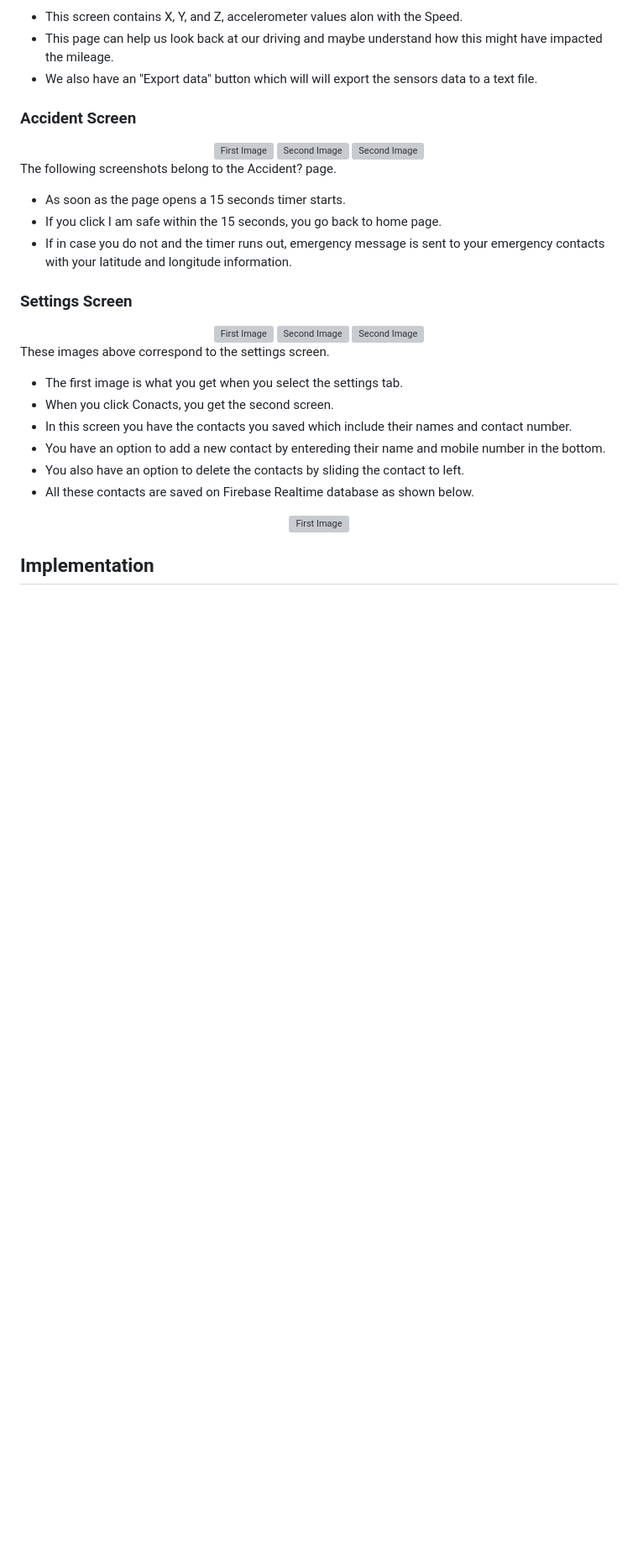
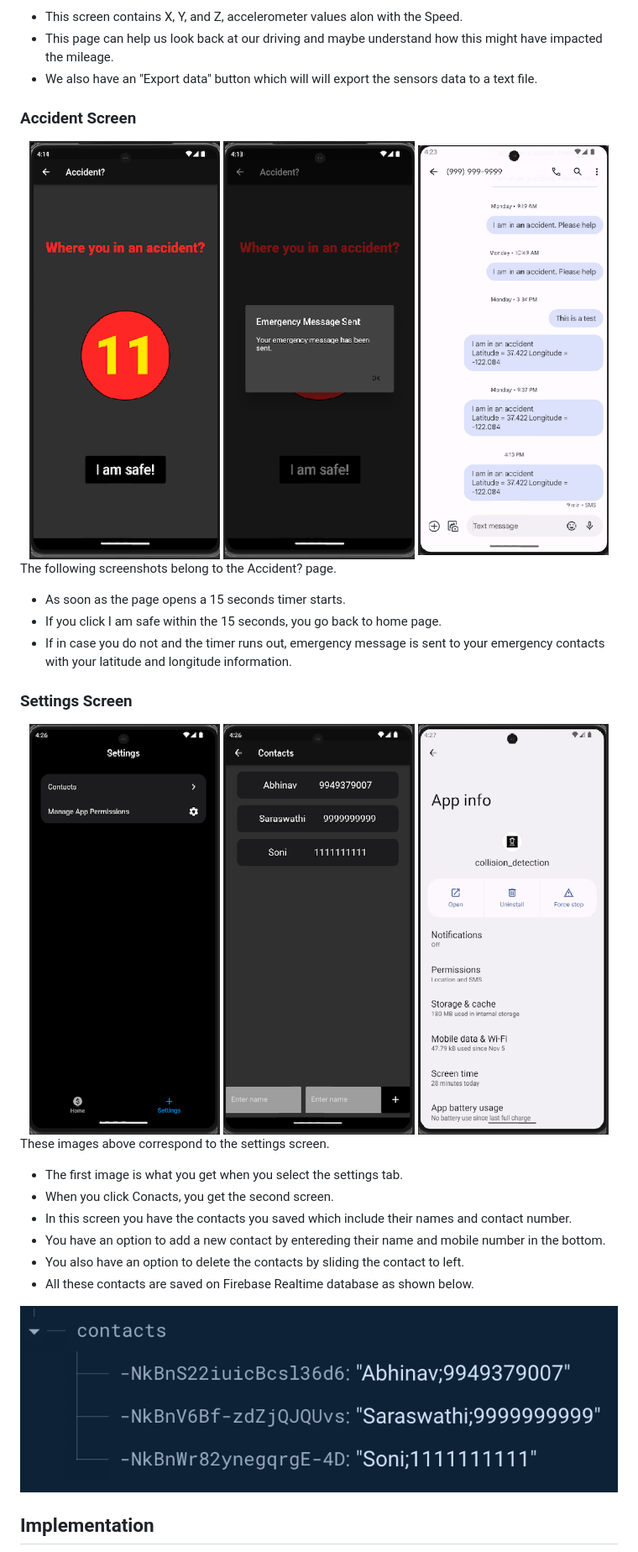
Before and after one commit to kompellabhinav/collision-guard, a Markdown page: README.md, the part around the change printed below. Shown: that part at 84% size. Rendered like a GitHub page; blank space fills up the shorter version; grey boxes are pictures that could not be loaded.

```diff
--- a/README.md
+++ b/README.md
@@ -34,9 +34,9 @@ This is the graph screen.
 ### Accident Screen
 
 <div align="center">
-  <img src="lib/assets/acciddent.png" alt="First Image" width="32%">
-  <img src="lib/assets/messageSent.png" alt="Second Image" width="32%">
-  <img src="lib/assets/textScreen.png" alt="Second Image" width="32%">
+  <img src="lib/assets/images/acciddent.png" alt="First Image" width="32%">
+  <img src="lib/assets/images/messageSent.png" alt="Second Image" width="32%">
+  <img src="lib/assets/images/textScreen.png" alt="Second Image" width="32%">
 </div>
 
 The following screenshots belong to the Accident? page.
@@ -48,9 +48,9 @@ The following screenshots belong to the Accident? page.
 ### Settings Screen
 
 <div align="center">
-  <img src="lib/assets/settings.png" alt="First Image" width="32%">
-  <img src="lib/assets/contacts.png" alt="Second Image" width="32%">
-  <img src="lib/assets/permissions.png" alt="Second Image" width="32%">
+  <img src="lib/assets/images/settings.png" alt="First Image" width="32%">
+  <img src="lib/assets/images/contacts.png" alt="Second Image" width="32%">
+  <img src="lib/assets/images/permissions.png" alt="Second Image" width="32%">
 </div>
 
 These images above correspond to the settings screen.
@@ -63,7 +63,7 @@ These images above correspond to the settings screen.
 - All these contacts are saved on Firebase Realtime database as shown below.
 
 <div align="center">
-  <img src="lib/assets/firebase.png" alt="First Image">
+  <img src="lib/assets/images/firebase.png" alt="First Image">
 </div>
 
 ## Implementation
```
Also changed, not shown: other parts of README.md (+3 -3 lines).
